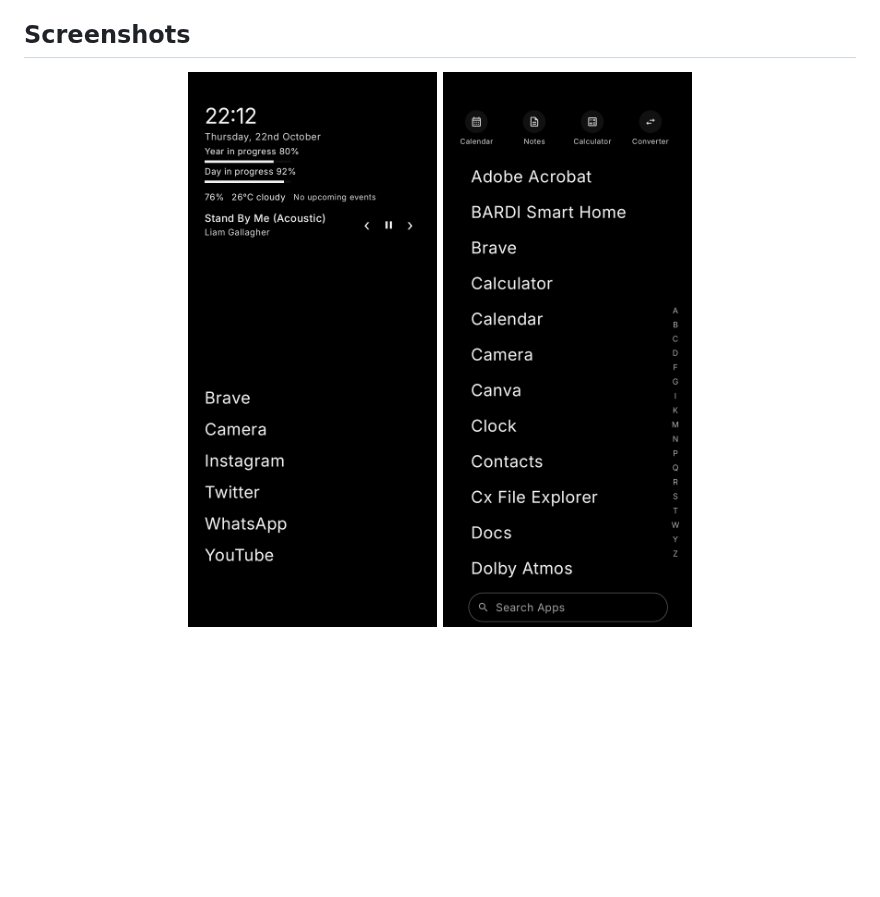
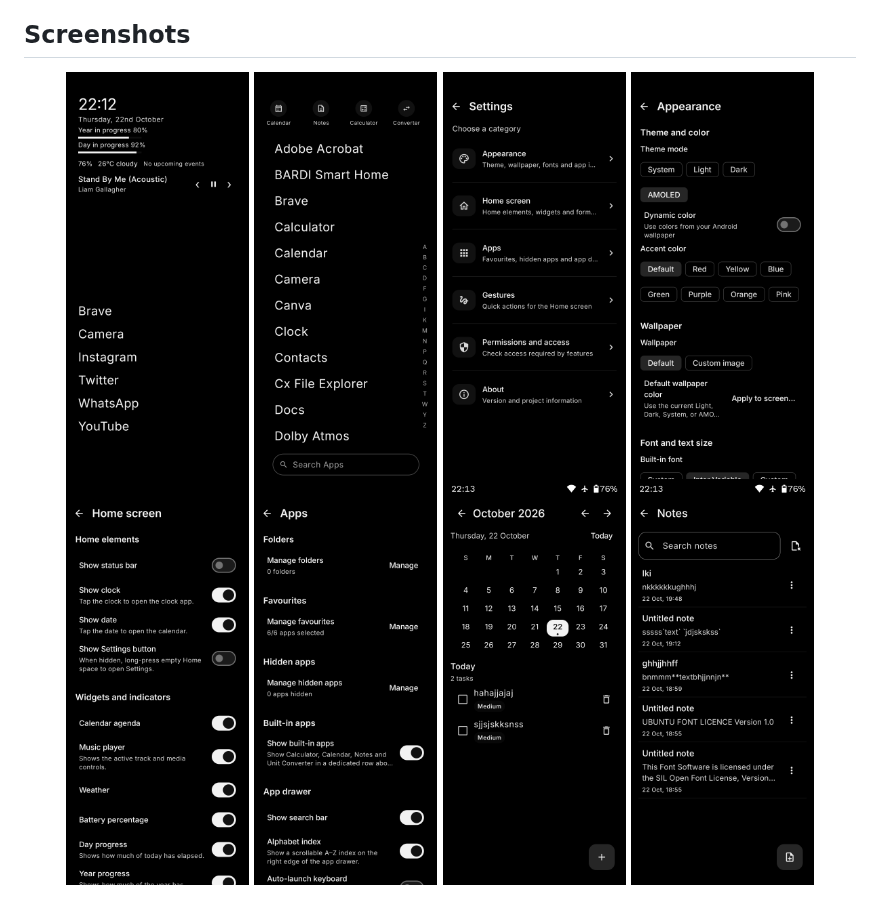
Before and after one commit to insomdroid/Dislauncher, a Markdown page: README.md, the part around one of its changes. Drawn GitHub-style; blank space fills up the shorter version.

Commit message:
Display README screenshots in a compact aligned gallery

```diff
--- a/README.md
+++ b/README.md
@@ -5,6 +5,12 @@ Dislauncher is a lightweight, text-first Android launcher designed to keep your
 ## Screenshots
 
 <p align="center">
-  <img src="Screenshot/Screenshot_20261022-221222_Dislauncher.png" alt="Dislauncher screenshot 1" width="30%" />
-  <img src="Screenshot/Screenshot_20261022-221233_Dislauncher.png" alt="Dislauncher screenshot 2" width="30%" />
+  <img src="Screenshot/Screenshot_20261022-221222_Dislauncher.png" alt="Dislauncher screenshot 1" width="22%" />
+  <img src="Screenshot/Screenshot_20261022-221233_Dislauncher.png" alt="Dislauncher screenshot 2" width="22%" />
+  <img src="Screenshot/Screenshot_20261022-221259_Dislauncher.png" alt="Dislauncher screenshot 3" width="22%" />
+  <img src="Screenshot/Screenshot_20261022-221309_Dislauncher.png" alt="Dislauncher screenshot 4" width="22%" />
+  <img src="Screenshot/Screenshot_20261022-221316_Dislauncher.png" alt="Dislauncher screenshot 5" width="22%" />
+  <img src="Screenshot/Screenshot_20261022-221321_Dislauncher.png" alt="Dislauncher screenshot 6" width="22%" />
+  <img src="Screenshot/Screenshot_20261022-221335_Dislauncher.png" alt="Dislauncher screenshot 7" width="22%" />
+  <img src="Screenshot/Screenshot_20261022-221343_Dislauncher.png" alt="Dislauncher screenshot 8" width="22%" />
 </p>
```
Also changed, not shown: other parts of README.md (+0 -16 lines).
